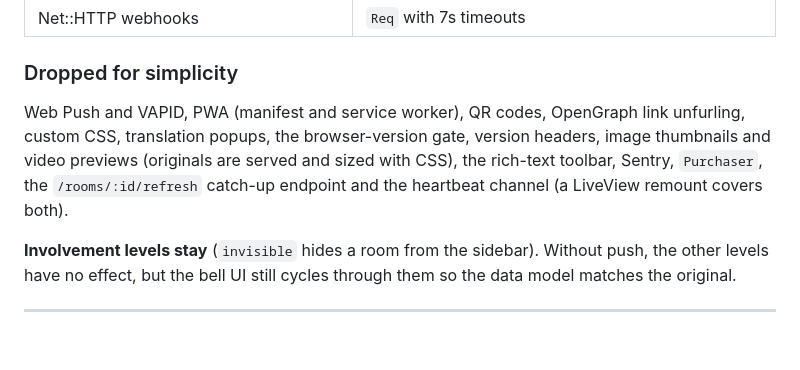
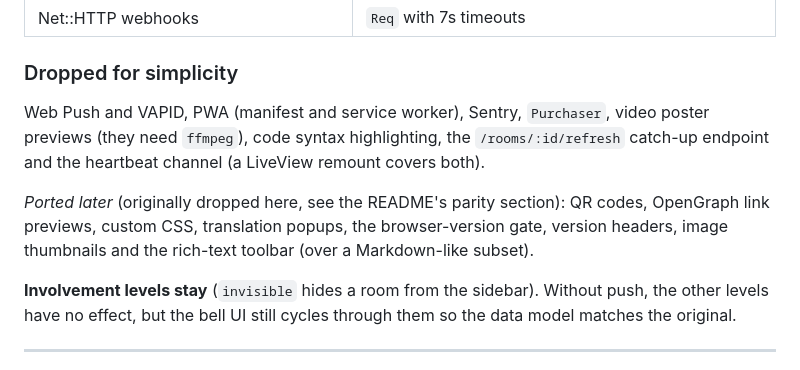
Before and after one commit to briankariuki/elixir-campfire, a Markdown page: docs/PORTING.md, the part around the change. Rendered like a GitHub page; blank space fills up the shorter version.

```diff
--- a/docs/PORTING.md
+++ b/docs/PORTING.md
@@ -58,10 +58,13 @@ A self-hosted, single-tenant group chat:
 
 ### Dropped for simplicity
 
-Web Push and VAPID, PWA (manifest and service worker), QR codes, OpenGraph link unfurling, custom CSS, translation popups,
-the browser-version gate, version headers, image thumbnails and video previews (originals are served and sized with CSS),
-the rich-text toolbar, Sentry, `Purchaser`, the `/rooms/:id/refresh` catch-up endpoint and the heartbeat channel
-(a LiveView remount covers both).
+Web Push and VAPID, PWA (manifest and service worker), Sentry, `Purchaser`, video poster previews (they need `ffmpeg`),
+code syntax highlighting, the `/rooms/:id/refresh` catch-up endpoint and the heartbeat channel (a LiveView remount
+covers both).
+
+*Ported later* (originally dropped here, see the README's parity section): QR codes, OpenGraph link previews, custom CSS,
+translation popups, the browser-version gate, version headers, image thumbnails and the rich-text toolbar (over a
+Markdown-like subset).
 
 **Involvement levels stay** (`invisible` hides a room from the sidebar). Without push, the other levels have no effect,
 but the bell UI still cycles through them so the data model matches the original.
```
Also changed, not shown: README.md (+45 -0 lines).
